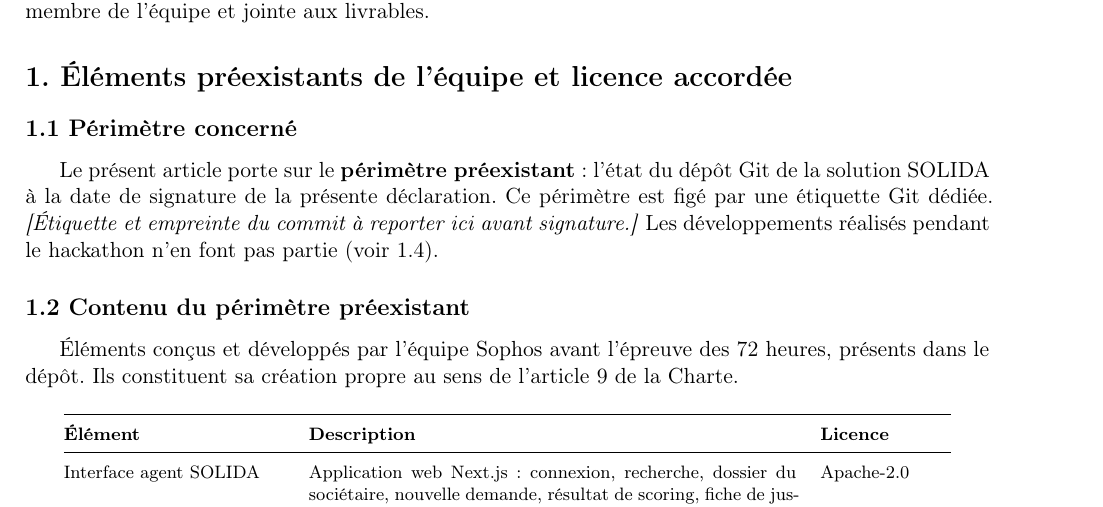
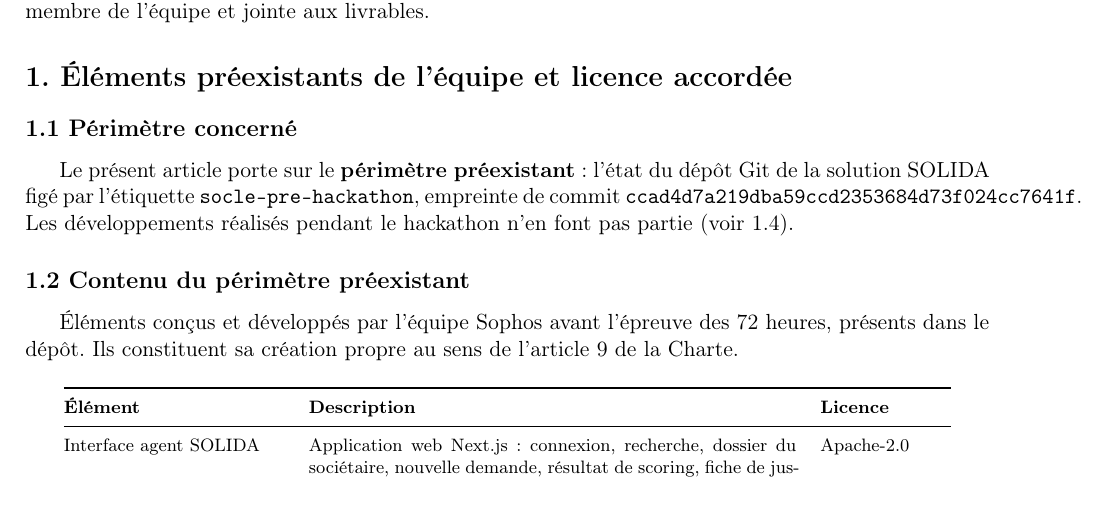
Before and after one commit to Jean-Paul15/SOLIDA, a LaTeX document (Togo_Sophos_DeclarationPI.tex): part of page 1 of 4, cut so that both start at the same text. Compiled offline with pdfLaTeX.

Commit message:
docs(pi): reference l'etiquette git socle-pre-hackathon
Renseigne dans la declaration l'etiquette socle-pre-hackathon et l'empreinte de commit ccad4d7 qui figent le perimetre preexistant.

```diff
--- a/Togo_Sophos_DeclarationPI.tex
+++ b/Togo_Sophos_DeclarationPI.tex
@@ -91,9 +91,9 @@
 \subsection*{1.1 Périmètre concerné}
 
 Le présent article porte sur le \textbf{périmètre préexistant} : l'état du dépôt Git de la solution
-SOLIDA à la date de signature de la présente déclaration. Ce périmètre est figé par une étiquette
-Git dédiée. \textit{[Étiquette et empreinte du commit à reporter ici avant signature.]} Les
-développements réalisés pendant le hackathon n'en font pas partie (voir 1.4).
+SOLIDA figé par l'étiquette \texttt{socle-pre-hackathon}, empreinte de commit
+\texttt{ccad4d7a219dba59ccd2353684d73f024cc7641f}. Les développements réalisés pendant le
+hackathon n'en font pas partie (voir 1.4).
 
 \subsection*{1.2 Contenu du périmètre préexistant}
 
```
